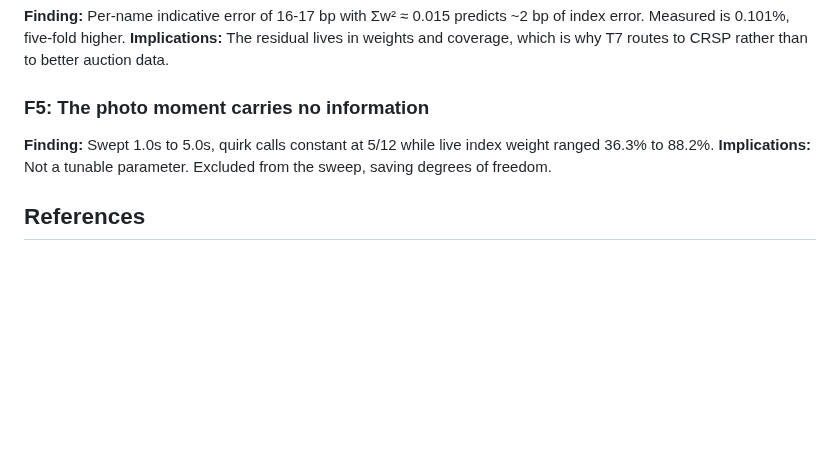
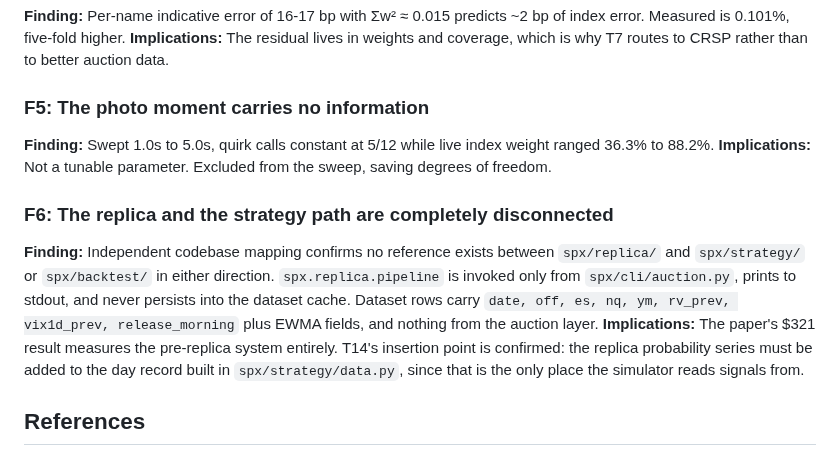
Before and after one commit to tr4m0ryp/SOQrates-polymarket-sp500-predictor, a Markdown page: research/finetune-and-calibrate-models.md, the part around the change. Rendered like a GitHub page; blank space fills up the shorter version.

Commit message:
docs(research): add finding on replica-strategy disconnect
Changed 1 file(s) [research]

  - research/finetune-and-calibrate-models.md

1 file changed, 12 insertions(+)

```diff
--- a/research/finetune-and-calibrate-models.md
+++ b/research/finetune-and-calibrate-models.md
@@ -490,6 +490,18 @@ weight ranged 36.3% to 88.2%.
 **Implications:** Not a tunable parameter. Excluded from the sweep, saving
 degrees of freedom.
 
+### F6: The replica and the strategy path are completely disconnected
+**Finding:** Independent codebase mapping confirms no reference exists between
+`spx/replica/` and `spx/strategy/` or `spx/backtest/` in either direction.
+`spx.replica.pipeline` is invoked only from `spx/cli/auction.py`, prints to
+stdout, and never persists into the dataset cache. Dataset rows carry
+`date, off, es, nq, ym, rv_prev, vix1d_prev, release_morning` plus EWMA
+fields, and nothing from the auction layer.
+**Implications:** The paper's $321 result measures the pre-replica system
+entirely. T14's insertion point is confirmed: the replica probability series
+must be added to the day record built in `spx/strategy/data.py`, since that is
+the only place the simulator reads signals from.
+
 ## References
 
 ### R1: Optimal strategies for reject option classifiers
```
